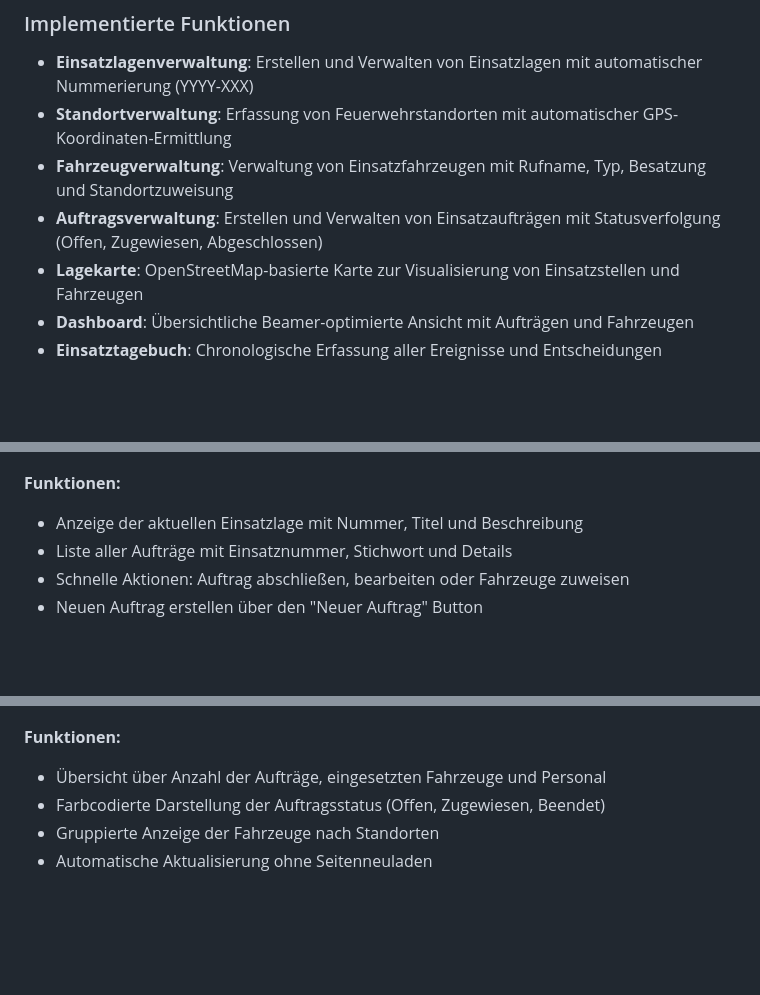
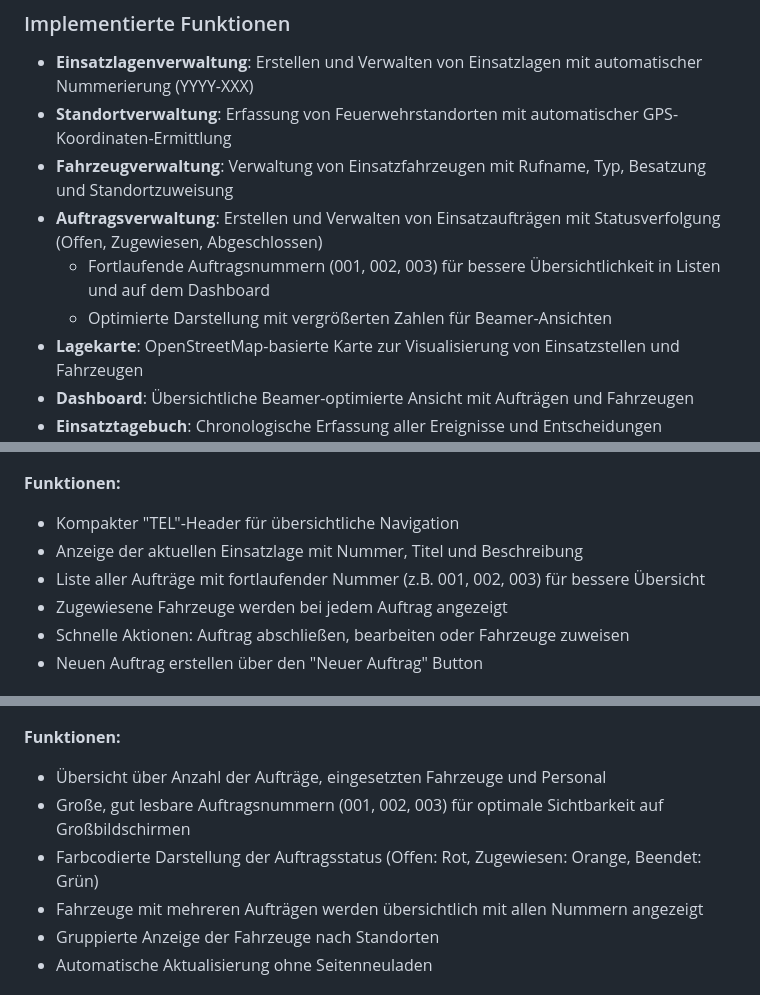
Before and after one commit to TimUx/TEL-System, a Markdown page: README.md, 3 parts joined by grey strips. GitHub-like rendering; blank space fills up the shorter version.

Commit message:
Update README descriptions to highlight PR #3 features (sequential numbers and TEL header)
Co-authored-by: TimUx <7571934+TimUx@users.noreply.github.com>

```diff
--- a/README.md
+++ b/README.md
@@ -50,6 +50,8 @@ Die Anwendung wurde speziell für Feuerwehren und andere Hilfsorganisationen ent
 - **Standortverwaltung**: Erfassung von Feuerwehrstandorten mit automatischer GPS-Koordinaten-Ermittlung
 - **Fahrzeugverwaltung**: Verwaltung von Einsatzfahrzeugen mit Rufname, Typ, Besatzung und Standortzuweisung
 - **Auftragsverwaltung**: Erstellen und Verwalten von Einsatzaufträgen mit Statusverfolgung (Offen, Zugewiesen, Abgeschlossen)
+  - Fortlaufende Auftragsnummern (001, 002, 003) für bessere Übersichtlichkeit in Listen und auf dem Dashboard
+  - Optimierte Darstellung mit vergrößerten Zahlen für Beamer-Ansichten
 - **Lagekarte**: OpenStreetMap-basierte Karte zur Visualisierung von Einsatzstellen und Fahrzeugen
 - **Dashboard**: Übersichtliche Beamer-optimierte Ansicht mit Aufträgen und Fahrzeugen
 - **Einsatztagebuch**: Chronologische Erfassung aller Ereignisse und Entscheidungen
@@ -74,8 +76,10 @@ Die Hauptseite bietet eine übersichtliche Darstellung der aktiven Einsatzlage m
 ![Hauptseite mit Auftragsverwaltung](screenshots/01-hauptseite-auftraege.png)
 
 **Funktionen:**
+- Kompakter "TEL"-Header für übersichtliche Navigation
 - Anzeige der aktuellen Einsatzlage mit Nummer, Titel und Beschreibung
-- Liste aller Aufträge mit Einsatznummer, Stichwort und Details
+- Liste aller Aufträge mit fortlaufender Nummer (z.B. 001, 002, 003) für bessere Übersicht
+- Zugewiesene Fahrzeuge werden bei jedem Auftrag angezeigt
 - Schnelle Aktionen: Auftrag abschließen, bearbeiten oder Fahrzeuge zuweisen
 - Neuen Auftrag erstellen über den "Neuer Auftrag" Button
 
@@ -99,7 +104,9 @@ Das Dashboard ist für die Anzeige auf einem Beamer optimiert und bietet eine ü
 
 **Funktionen:**
 - Übersicht über Anzahl der Aufträge, eingesetzten Fahrzeuge und Personal
-- Farbcodierte Darstellung der Auftragsstatus (Offen, Zugewiesen, Beendet)
+- Große, gut lesbare Auftragsnummern (001, 002, 003) für optimale Sichtbarkeit auf Großbildschirmen
+- Farbcodierte Darstellung der Auftragsstatus (Offen: Rot, Zugewiesen: Orange, Beendet: Grün)
+- Fahrzeuge mit mehreren Aufträgen werden übersichtlich mit allen Nummern angezeigt
 - Gruppierte Anzeige der Fahrzeuge nach Standorten
 - Automatische Aktualisierung ohne Seitenneuladen
 
```
Also changed, not shown: other parts of README.md (+1 -0 lines).
